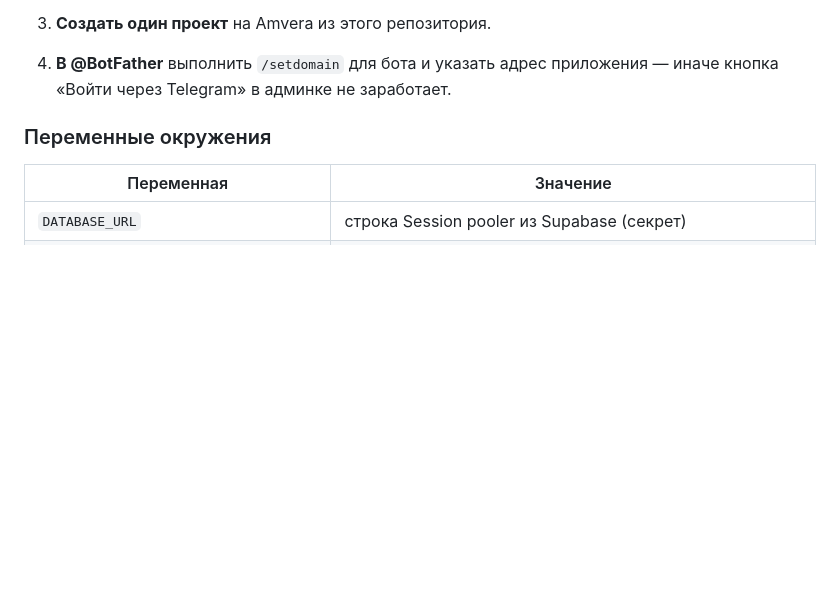
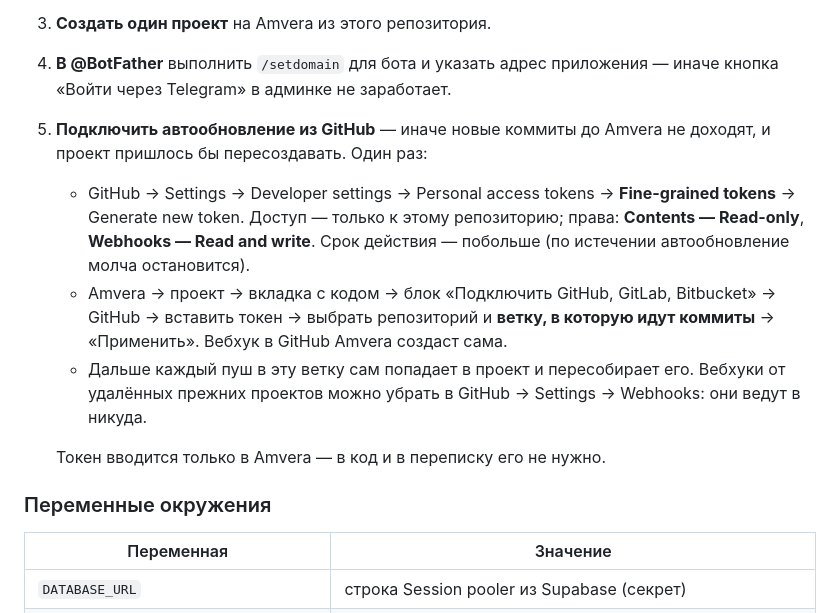
Before and after one commit to MakarArtsan/Temabot, a Markdown page: README.md, the part around the change. Rendered like a GitHub page; blank space fills up the shorter version.

Commit message:
README: как подключить автообновление Amvera из GitHub
Без подключённого GitHub новые коммиты до проекта на Amvera не доходят:
ни вебхука, ни выбранной ветки. Описан один раз настраиваемый путь —
fine-grained токен с правами Contents (чтение) и Webhooks (запись), выбор
репозитория и ветки в Amvera; вебхук Amvera создаёт сама.

Co-Authored-By: Claude Opus 5.5 <noreply@anthropic.com>
Claude-Session: https://claude.ai/code/session_01NLKHUAVmNsezds8fVd42Lw

```diff
--- a/README.md
+++ b/README.md
@@ -68,6 +68,21 @@ collector отдельными процессами и перезапускае
 
 4. **В @BotFather** выполнить `/setdomain` для бота и указать адрес приложения —
    иначе кнопка «Войти через Telegram» в админке не заработает.
+
+5. **Подключить автообновление из GitHub** — иначе новые коммиты до Amvera не
+   доходят, и проект пришлось бы пересоздавать. Один раз:
+   - GitHub → Settings → Developer settings → Personal access tokens →
+     **Fine-grained tokens** → Generate new token. Доступ — только к этому
+     репозиторию; права: **Contents — Read-only**, **Webhooks — Read and write**.
+     Срок действия — побольше (по истечении автообновление молча остановится).
+   - Amvera → проект → вкладка с кодом → блок «Подключить GitHub, GitLab,
+     Bitbucket» → GitHub → вставить токен → выбрать репозиторий и **ветку, в
+     которую идут коммиты** → «Применить». Вебхук в GitHub Amvera создаст сама.
+   - Дальше каждый пуш в эту ветку сам попадает в проект и пересобирает его.
+     Вебхуки от удалённых прежних проектов можно убрать в GitHub → Settings →
+     Webhooks: они ведут в никуда.
+
+   Токен вводится только в Amvera — в код и в переписку его не нужно.
 
 ### Переменные окружения
 
```
